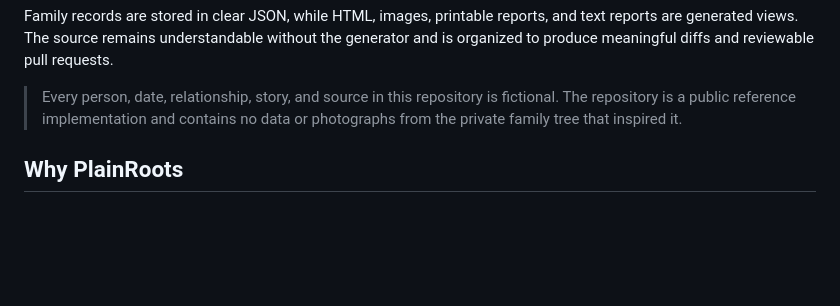
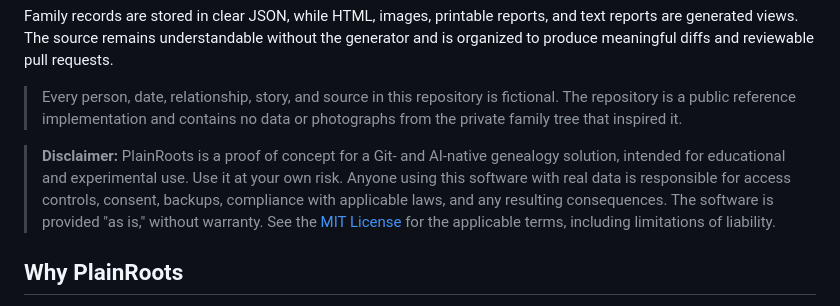
Before and after one commit to PlainRoots/PlainRoots, a Markdown page: README.md, the part around the change. Drawn GitHub-style; blank space fills up the shorter version.

```diff
--- a/README.md
+++ b/README.md
@@ -15,6 +15,14 @@ requests.
 > Every person, date, relationship, story, and source in this repository is
 > fictional. The repository is a public reference implementation and contains
 > no data or photographs from the private family tree that inspired it.
+
+> **Disclaimer:** PlainRoots is a proof of concept for a Git- and AI-native
+> genealogy solution, intended for educational and experimental use. Use it at
+> your own risk. Anyone using this software with real data is responsible for
+> access controls, consent, backups, compliance with applicable laws, and any
+> resulting consequences. The software is provided "as is," without warranty.
+> See the [MIT License](LICENSE) for the applicable terms, including limitations
+> of liability.
 
 ## Why PlainRoots
 
```
Also changed, not shown: README-es-MX.md (+9 -0 lines).
